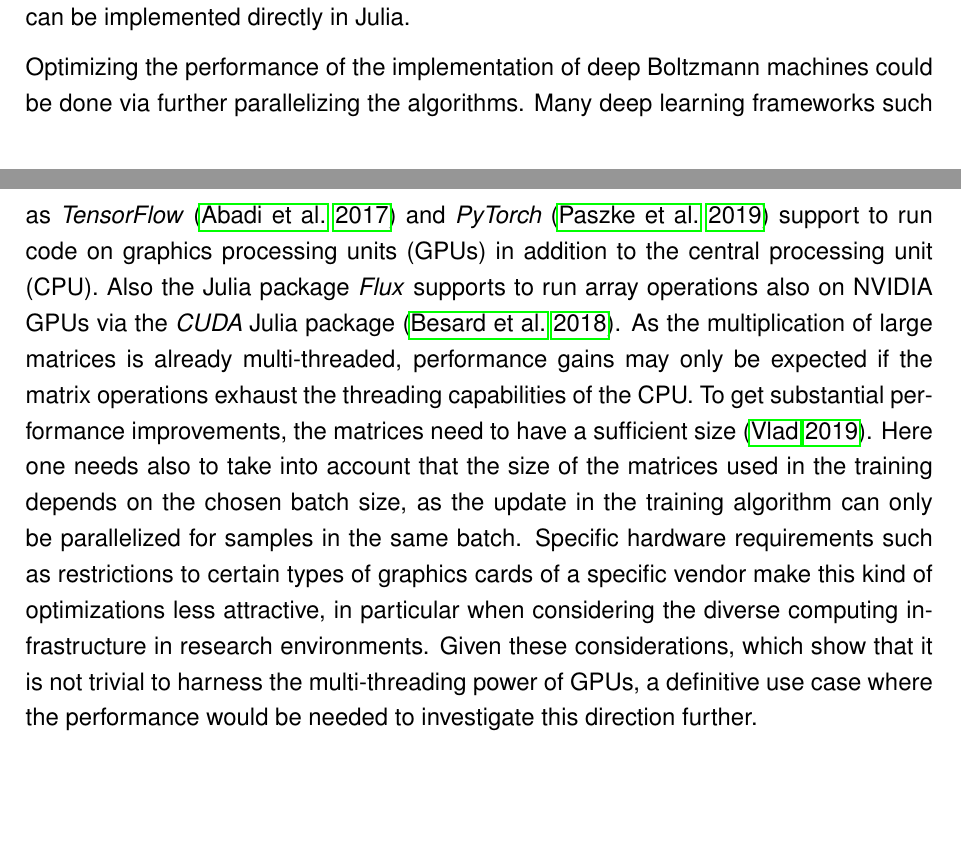
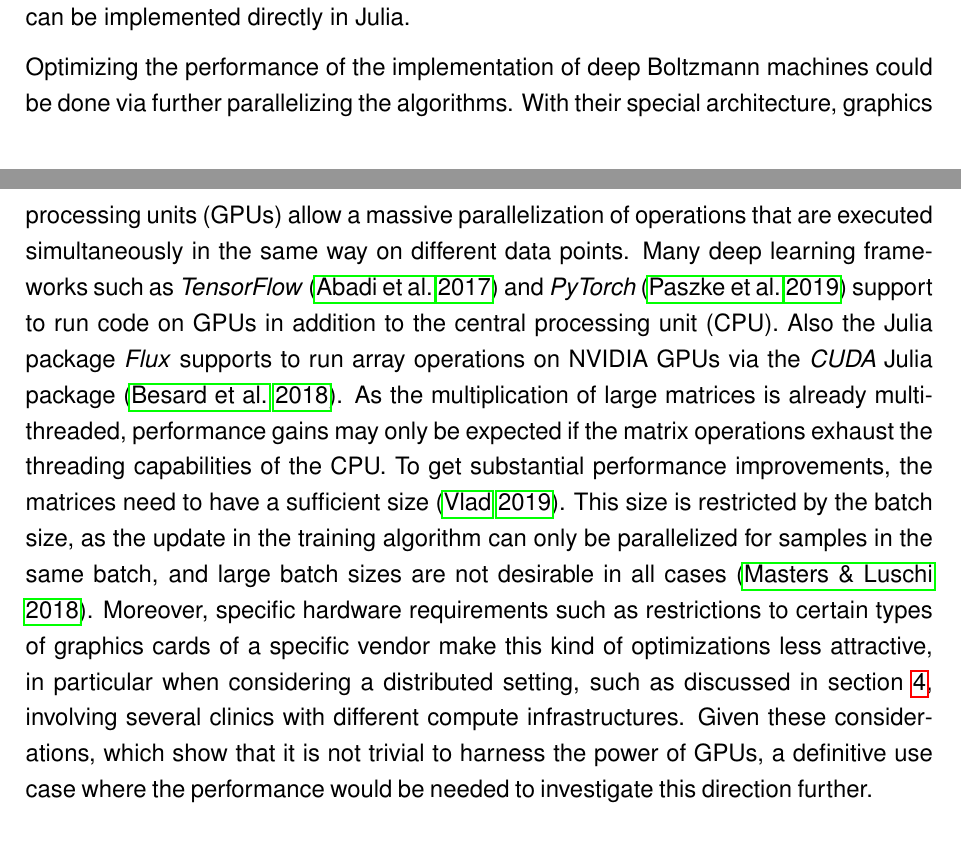
Before and after one commit to stefan-m-lenz/ThesisScHum, a LaTeX document (main.tex): two parts of pages 75 and 76 of 151, joined at a grey line, cut so that both start at the same text, the shorter picture padded with empty space. Compiled offline with pdfLaTeX.

Commit message:
nochmal an performance considerations gefeilt

```diff
--- a/main.tex
+++ b/main.tex
@@ -2097,13 +2097,14 @@ With Julia aiming at the speed of C, there is no need to move parts of the imple
 Improvements such as reusing allocated space (see \ref{impltechnology} for more details) can be implemented directly in Julia.
 
 Optimizing the performance of the implementation of deep Boltzmann machines could be done via further parallelizing the algorithms.
-Many deep learning frameworks such as \apkg{TensorFlow} \citep{tensorflow} and \apkg{PyTorch} \citep{pytorch} support to run code on graphics processing units (GPUs) in addition to the central processing unit (CPU).
-Also the Julia package \apkg{Flux} supports to run array operations also on NVIDIA GPUs via the \apkg{CUDA} Julia package \citep{juliagpu}.
+With their special architecture, graphics processing units (GPUs) allow a massive parallelization of operations that are executed simultaneously in the same way on different data points.
+Many deep learning frameworks such as \apkg{TensorFlow} \citep{tensorflow} and \apkg{PyTorch} \citep{pytorch} support to run code on GPUs in addition to the central processing unit (CPU).
+Also the Julia package \apkg{Flux} supports to run array operations on NVIDIA GPUs via the \apkg{CUDA} Julia package \citep{juliagpu}.
 As the multiplication of large matrices is already multi-threaded, performance gains may only be expected if the matrix operations exhaust the threading capabilities of the CPU.
 To get substantial performance improvements, the matrices need to have a sufficient size \citep{performancegpucpu}.
-Here one needs also to take into account that the size of the matrices used in the training depends on the chosen batch size, as the update in the training algorithm can only be parallelized for samples in the same batch.
-Specific hardware requirements such as restrictions to certain types of graphics cards of a specific vendor make this kind of optimizations less attractive, in particular when considering the diverse computing infrastructure in research environments.
-Given these considerations, which show that it is not trivial to harness the multi-threading power of GPUs, a definitive use case where the performance would be needed to investigate this direction further.
+This size is restricted by the batch size, as the update in the training algorithm can only be parallelized for samples in the same batch, and large batch sizes are not desirable in all cases \citep{masters_revisiting_2018}.
+Moreover, specific hardware requirements such as restrictions to certain types of graphics cards of a specific vendor make this kind of optimizations less attractive, in particular when considering a distributed setting, such as discussed in section \ref{deepgends}, involving several clinics with different compute infrastructures.
+Given these considerations, which show that it is not trivial to harness the power of GPUs, a definitive use case where the performance would be needed to investigate this direction further.
 
 
 \subsection{Comparison of DBMs and other generative approaches}
```
Also changed, not shown: references.bib (+12 -0 lines), main.bbl, main.tex (2 more changed lines).
